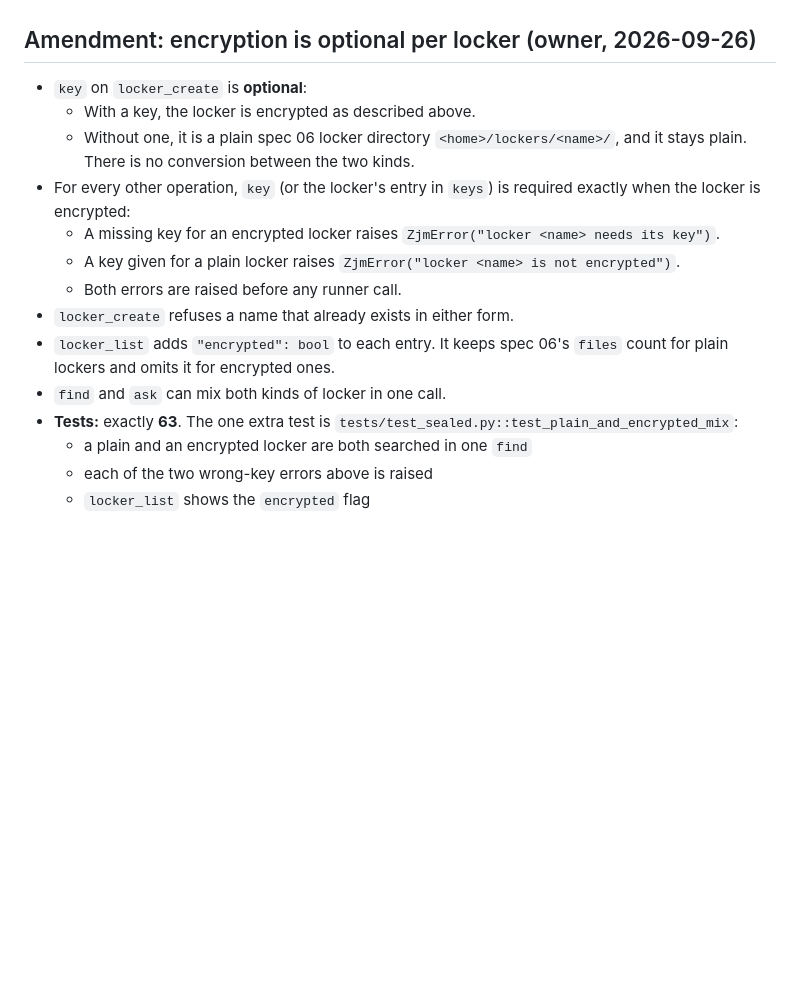
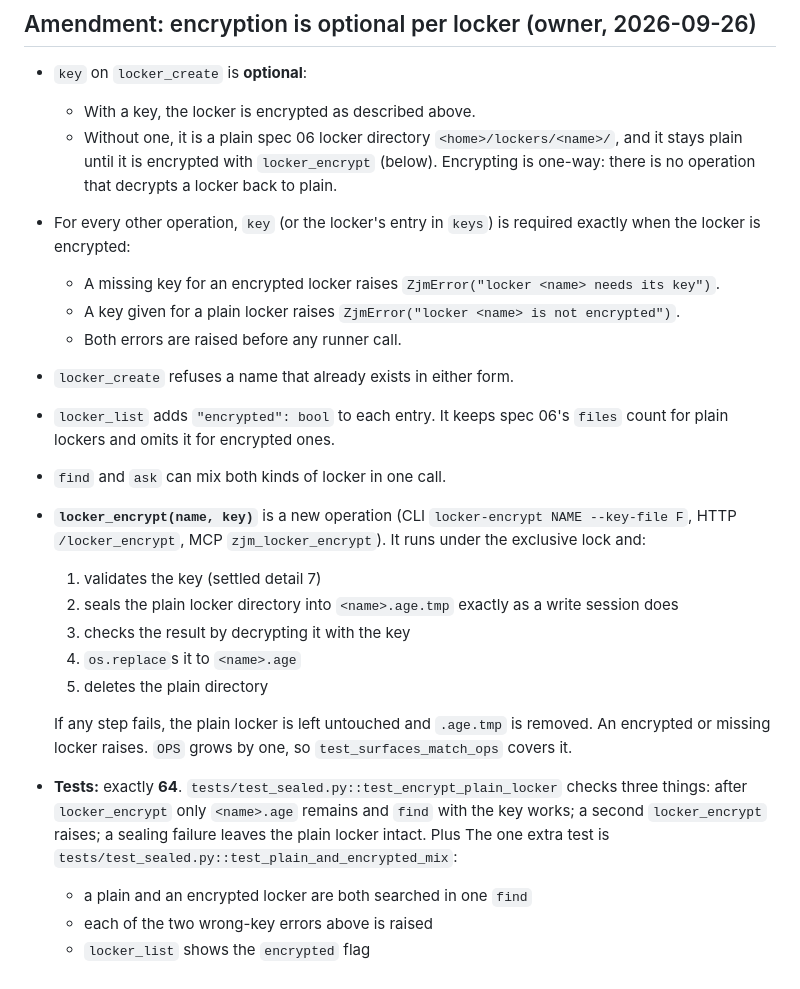
Before and after one commit to cocodedk/zjm-rag, a Markdown page: docs/lean/08-locker-keys.md, the part around the change. GitHub-like rendering; blank space fills up the shorter version.

Commit message:
docs(08): plain lockers can be encrypted, one-way
Co-Authored-By: Claude Opus 5.5 <noreply@anthropic.com>

```diff
--- a/docs/lean/08-locker-keys.md
+++ b/docs/lean/08-locker-keys.md
@@ -151,7 +151,8 @@ No real age runs in tests.
 - `key` on `locker_create` is **optional**:
   - With a key, the locker is encrypted as described above.
   - Without one, it is a plain spec 06 locker directory `<home>/lockers/<name>/`, and it stays
-    plain. There is no conversion between the two kinds.
+    plain until it is encrypted with `locker_encrypt` (below). Encrypting is one-way: there is no
+    operation that decrypts a locker back to plain.
 - For every other operation, `key` (or the locker's entry in `keys`) is required exactly when the
   locker is encrypted:
   - A missing key for an encrypted locker raises `ZjmError("locker <name> needs its key")`.
@@ -161,7 +162,19 @@ No real age runs in tests.
 - `locker_list` adds `"encrypted": bool` to each entry. It keeps spec 06's `files` count for plain
   lockers and omits it for encrypted ones.
 - `find` and `ask` can mix both kinds of locker in one call.
-- **Tests:** exactly **63**. The one extra test is `tests/test_sealed.py::test_plain_and_encrypted_mix`:
+- **`locker_encrypt(name, key)`** is a new operation (CLI `locker-encrypt NAME --key-file F`,
+  HTTP `/locker_encrypt`, MCP `zjm_locker_encrypt`). It runs under the exclusive lock and:
+  1. validates the key (settled detail 7)
+  2. seals the plain locker directory into `<name>.age.tmp` exactly as a write session does
+  3. checks the result by decrypting it with the key
+  4. `os.replace`s it to `<name>.age`
+  5. deletes the plain directory
+
+  If any step fails, the plain locker is left untouched and `.age.tmp` is removed. An encrypted
+  or missing locker raises. `OPS` grows by one, so `test_surfaces_match_ops` covers it.
+- **Tests:** exactly **64**. `tests/test_sealed.py::test_encrypt_plain_locker` checks three
+  things: after `locker_encrypt` only `<name>.age` remains and `find` with the key works; a
+  second `locker_encrypt` raises; a sealing failure leaves the plain locker intact. Plus The one extra test is `tests/test_sealed.py::test_plain_and_encrypted_mix`:
   - a plain and an encrypted locker are both searched in one `find`
   - each of the two wrong-key errors above is raised
   - `locker_list` shows the `encrypted` flag
```
